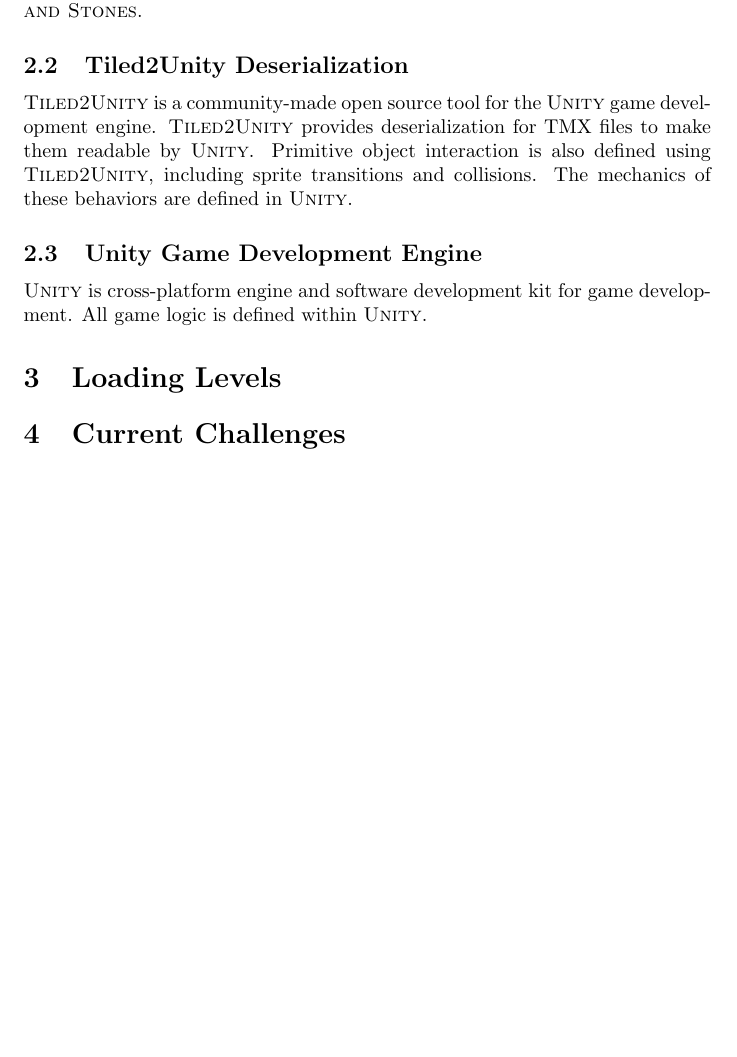
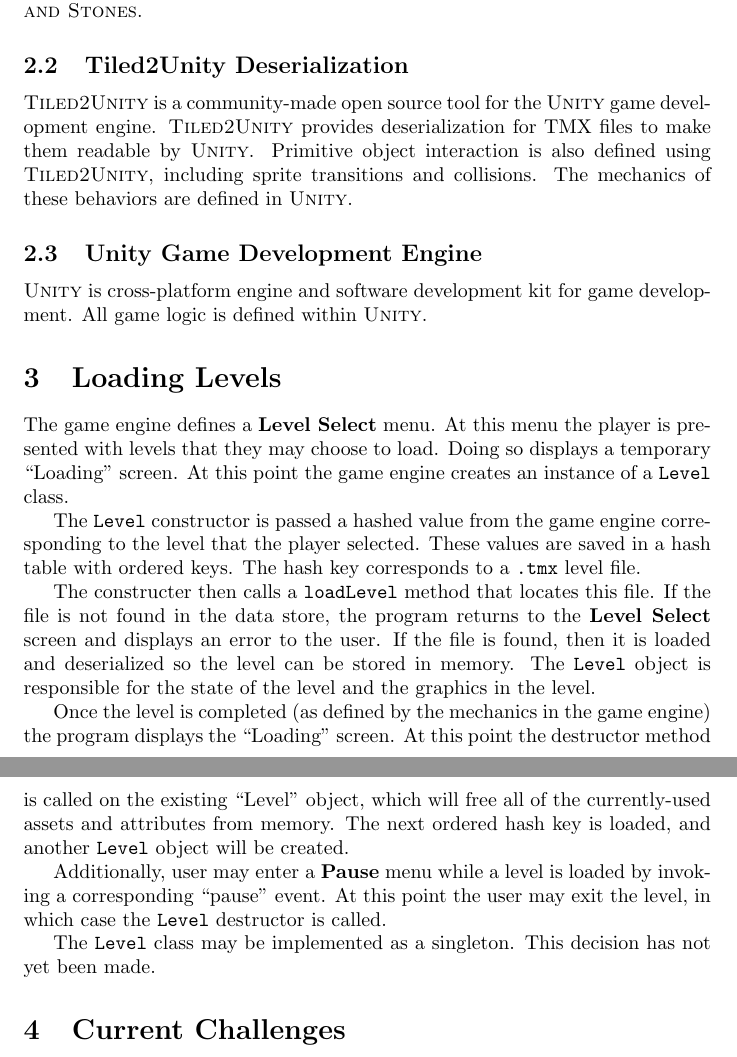
Before and after one commit to foodtaste-senior-design/Documentation, a LaTeX document (LevelEditing/src/level_editing.tex): part of page 3 of 3 before the commit and two parts of pages 3 and 4 of 4 after it, the two joined at a grey line, cut so that both start at the same text, the shorter picture padded with empty space. Compiled offline with pdfLaTeX.

Commit message:
Provide description of software process implementing level loading

```diff
--- a/LevelEditing/src/level_editing.tex
+++ b/LevelEditing/src/level_editing.tex
@@ -82,6 +82,28 @@
 
 %%%%%%%%%%%%%%%%%%%%%%%%%%%%%%%%%%%%%%%%%%%%%%%%%%%%%%%%%%%%%%%%%%%%%%%%%%%%%%%%%%%%%%%%%%%%%%%%%%%%%%%%%%%%%%%%%%%%%%%
 \section{Loading Levels}
+The game engine defines a \textbf{Level Select} menu. At this menu the player is presented with levels that they may
+choose to load. Doing so displays a temporary ``Loading'' screen. At this point the game engine creates an instance of
+a \texttt{Level} class.
+
+The \texttt{Level} constructor is passed a hashed value from the game engine corresponding to the level that the
+player selected. These values are saved in a hash table with ordered keys. The hash key corresponds to a
+\texttt{.tmx} level file.
+
+The constructer then calls a \texttt{loadLevel} method that locates this file. If the file is not found in the data
+store, the program returns to the \textbf{Level Select} screen and displays an error to the user. If the file is
+found, then it is loaded and deserialized so the level can be stored in memory. The \texttt{Level} object is
+responsible for the state of the level and the graphics in the level.
+
+Once the level is completed (as defined by the mechanics in the game engine) the program displays the ``Loading''
+screen. At this point the destructor method is called on the existing ``Level'' object, which will free all of the
+currently-used assets and attributes from memory. The next ordered hash key is loaded, and another \texttt{Level}
+object will be created.
+
+Additionally, user may enter a \textbf{Pause} menu while a level is loaded by invoking a corresponding ``pause'' event.
+At this point the user may exit the level, in which case the \texttt{Level} destructor is called.
+
+The \texttt{Level} class may be implemented as a singleton. This decision has not yet been made.
 
 %%%%%%%%%%%%%%%%%%%%%%%%%%%%%%%%%%%%%%%%%%%%%%%%%%%%%%%%%%%%%%%%%%%%%%%%%%%%%%%%%%%%%%%%%%%%%%%%%%%%%%%%%%%%%%%%%%%%%%%
 \section{Current Challenges}
```
Also changed, not shown: LevelEditing/out/level_editing.pdf.
